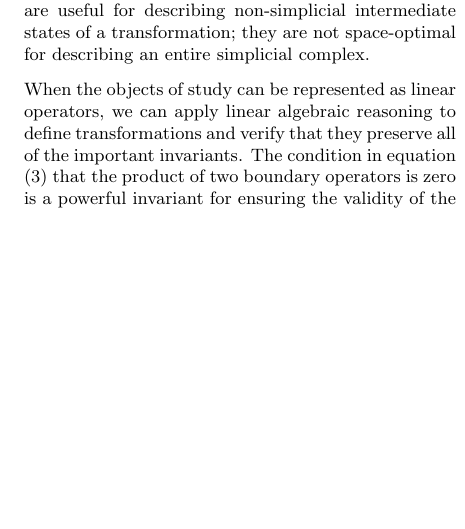
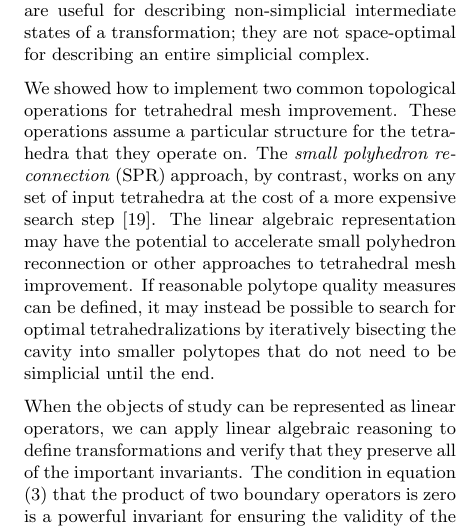
Before and after one commit to topomesh/chain-complexes-2025, a LaTeX document (chain-complexes.tex): part of one column of page 9 of 9 before the commit and part of one column of page 9 of 10 after it, cut so that both start at the same text, the shorter picture padded with empty space. Compiled offline with pdfLaTeX.

Commit message:
Some more text in conclusion

```diff
--- a/chain-complexes.tex
+++ b/chain-complexes.tex
@@ -663,6 +663,12 @@ Boundary operators are only necessary for representing a small patch of the topo
 Once the transformed patch is computed, it can be translated back to a set of simplices.
 Boundary operators are useful for describing non-simplicial intermediate states of a transformation; they are not space-optimal for describing an entire simplicial complex.
 
+We showed how to implement two common topological operations for tetrahedral mesh improvement.
+These operations assume a particular structure for the tetrahedra that they operate on.
+The \emph{small polyhedron reconnection} (SPR) approach, by contrast, works on any set of input tetrahedra at the cost of a more expensive search step \cite{marot2020reviving}.
+The linear algebraic representation may have the potential to accelerate small polyhedron reconnection or other approaches to tetrahedral mesh improvement.
+If reasonable polytope quality measures can be defined, it may instead be possible to search for optimal tetrahedralizations by iteratively bisecting the cavity into smaller polytopes that do not need to be simplicial until the end.
+
 When the objects of study can be represented as linear operators, we can apply linear algebraic reasoning to define transformations and verify that they preserve all of the important invariants.
 The condition in equation \eqref{eq:ddzero} that the product of two boundary operators is zero is a powerful invariant for ensuring the validity of the underlying topology.
 
```
